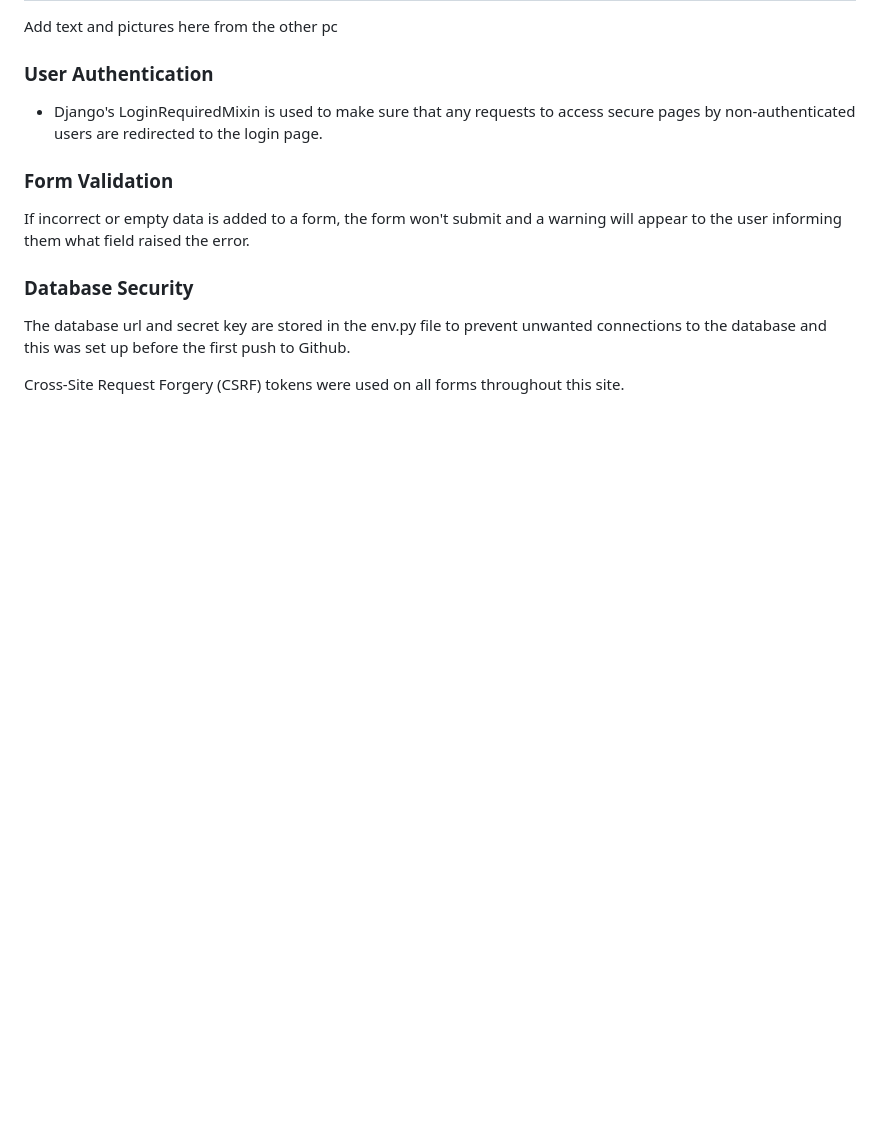
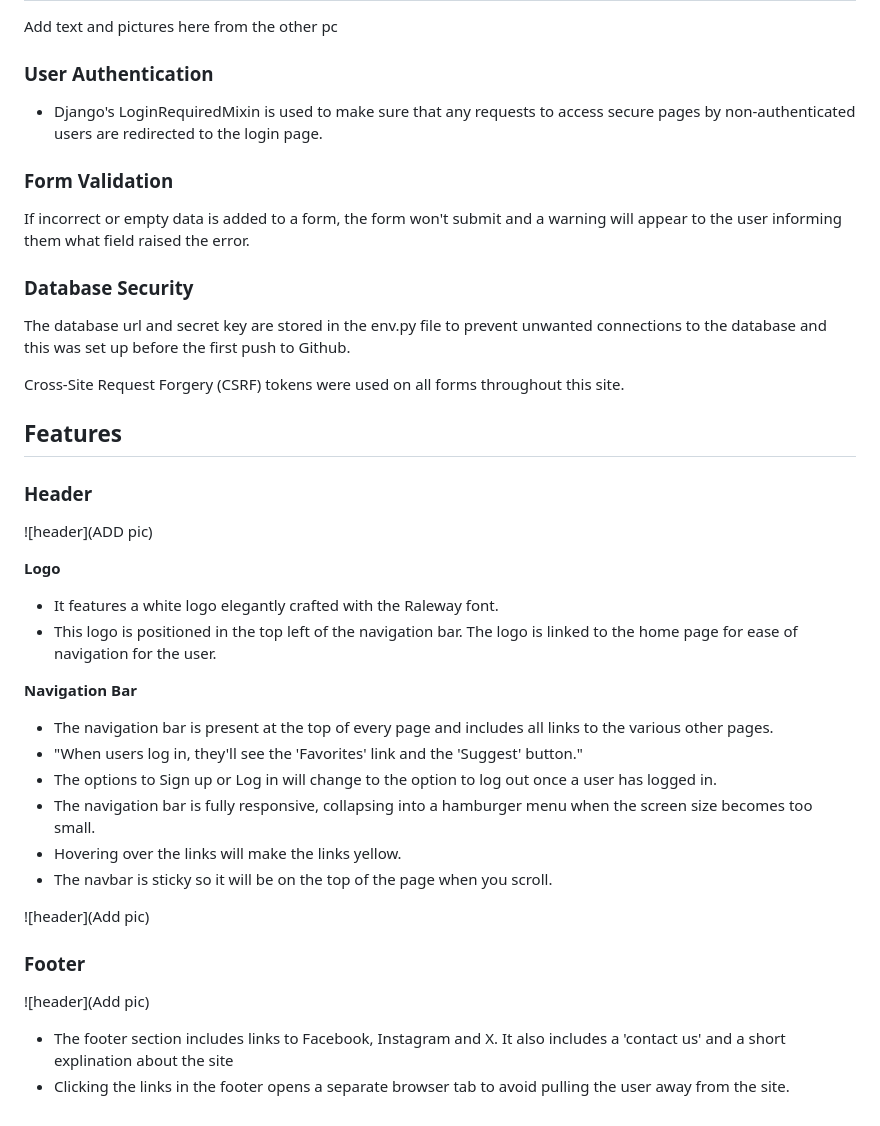
Before and after one commit to AntonEi/TriggerStocks, a Markdown page: README.md, the part around the change. Drawn GitHub-style; blank space fills up the shorter version.

Commit message:
README Add heade and footer section

```diff
--- a/README.md
+++ b/README.md
@@ -70,3 +70,32 @@ If incorrect or empty data is added to a form, the form won't submit and a warni
 The database url and secret key are stored in the env.py file to prevent unwanted connections to the database and this was set up before the first push to Github.
 
 Cross-Site Request Forgery (CSRF) tokens were used on all forms throughout this site.
+
+## Features
+
+### Header
+
+![header](ADD pic)
+
+
+**Logo**
+- It features a white logo elegantly crafted with the Raleway font.
+- This logo is positioned in the top left of the navigation bar. The logo is linked to the home page for ease of navigation for the user.
+
+**Navigation Bar**
+
+- The navigation bar is present at the top of every page and includes all links to the various other pages.
+- "When users log in, they'll see the 'Favorites' link and the 'Suggest' button."
+- The options to Sign up or Log in will change to the option to log out once a user has logged in.
+- The navigation bar is fully responsive, collapsing into a hamburger menu when the screen size becomes too small.
+- Hovering over the links will make the links yellow.
+- The navbar is sticky so it will be on the top of the page when you scroll.
+
+![header](Add pic)
+
+### Footer
+
+![header](Add pic)
+
+- The footer section includes links to Facebook, Instagram and X. It also includes a 'contact us' and a short explination about the site
+- Clicking the links in the footer opens a separate browser tab to avoid pulling the user away from the site.
```
